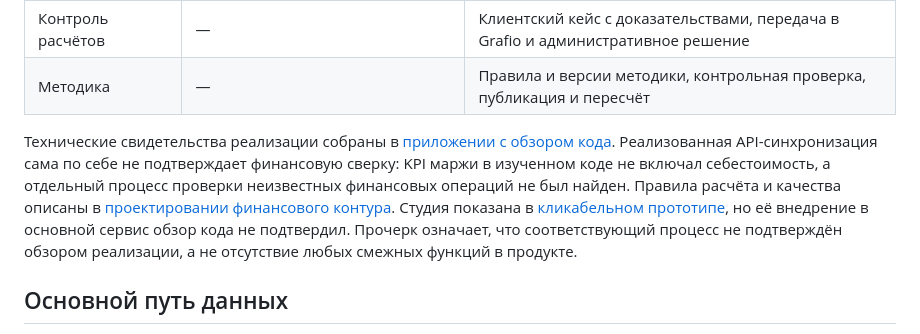
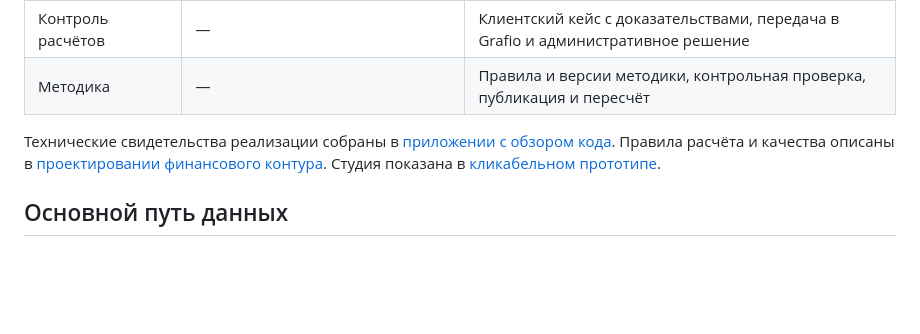
Before and after one commit to onlyuncia/grafio-product-docs, a Markdown page: docs/architecture/README.md, the part around the change. Drawn GitHub-style; blank space fills up the shorter version.

Commit message:
Simplify technical evidence section in README
Removed redundant information about API synchronization and financial reconciliation from the architecture documentation.

```diff
--- a/docs/architecture/README.md
+++ b/docs/architecture/README.md
@@ -59,7 +59,7 @@ flowchart TB
 | Контроль расчётов | — | Клиентский кейс с доказательствами, передача в Grafio и административное решение |
 | Методика | — | Правила и версии методики, контрольная проверка, публикация и пересчёт |
 
-Технические свидетельства реализации собраны в [приложении с обзором кода](implementation-baseline.md). Реализованная API-синхронизация сама по себе не подтверждает финансовую сверку: KPI маржи в изученном коде не включал себестоимость, а отдельный процесс проверки неизвестных финансовых операций не был найден. Правила расчёта и качества описаны в [проектировании финансового контура](financial-contour-design.md). Студия показана в [кликабельном прототипе](../../prototype/README.md), но её внедрение в основной сервис обзор кода не подтвердил. Прочерк означает, что соответствующий процесс не подтверждён обзором реализации, а не отсутствие любых смежных функций в продукте.
+Технические свидетельства реализации собраны в [приложении с обзором кода](implementation-baseline.md). Правила расчёта и качества описаны в [проектировании финансового контура](financial-contour-design.md). Студия показана в [кликабельном прототипе](../../prototype/README.md).
 
 ## Основной путь данных
 
```
